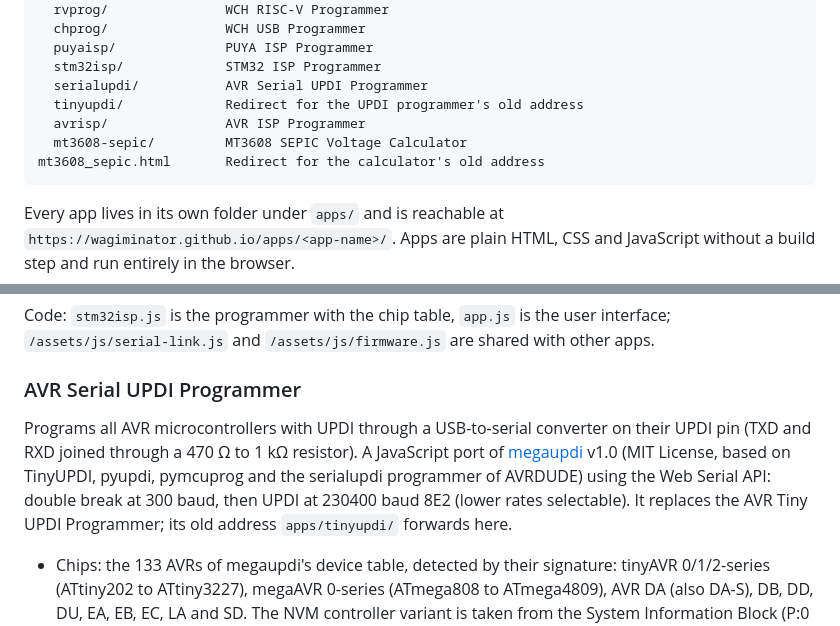
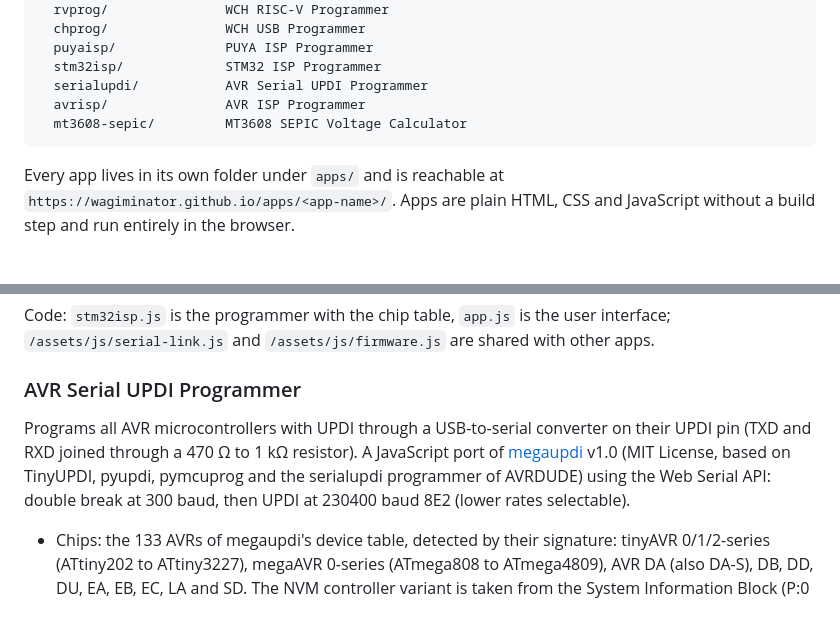
Before and after one commit to wagiminator/wagiminator.github.io, a Markdown page: README.md, 2 parts joined by grey strips. Rendered like a GitHub page; blank space fills up the shorter version.

````diff
--- a/README.md
+++ b/README.md
@@ -24,10 +24,8 @@ apps/
   puyaisp/              PUYA ISP Programmer
   stm32isp/             STM32 ISP Programmer
   serialupdi/           AVR Serial UPDI Programmer
-  tinyupdi/             Redirect for the UPDI programmer's old address
   avrisp/               AVR ISP Programmer
   mt3608-sepic/         MT3608 SEPIC Voltage Calculator
-mt3608_sepic.html       Redirect for the calculator's old address
 ```
 
 Every app lives in its own folder under `apps/` and is reachable at `https://wagiminator.github.io/apps/<app-name>/`. Apps are plain HTML, CSS and JavaScript without a build step and run entirely in the browser.
@@ -168,7 +166,7 @@ Code: `stm32isp.js` is the programmer with the chip table, `app.js` is the user
 
 ### AVR Serial UPDI Programmer
 
-Programs all AVR microcontrollers with UPDI through a USB-to-serial converter on their UPDI pin (TXD and RXD joined through a 470 Ω to 1 kΩ resistor). A JavaScript port of [megaupdi](https://github.com/wagiminator/MCU-Flash-Tools) v1.0 (MIT License, based on TinyUPDI, pyupdi, pymcuprog and the serialupdi programmer of AVRDUDE) using the Web Serial API: double break at 300 baud, then UPDI at 230400 baud 8E2 (lower rates selectable). It replaces the AVR Tiny UPDI Programmer; its old address `apps/tinyupdi/` forwards here.
+Programs all AVR microcontrollers with UPDI through a USB-to-serial converter on their UPDI pin (TXD and RXD joined through a 470 Ω to 1 kΩ resistor). A JavaScript port of [megaupdi](https://github.com/wagiminator/MCU-Flash-Tools) v1.0 (MIT License, based on TinyUPDI, pyupdi, pymcuprog and the serialupdi programmer of AVRDUDE) using the Web Serial API: double break at 300 baud, then UPDI at 230400 baud 8E2 (lower rates selectable).
 
 - Chips: the 133 AVRs of megaupdi's device table, detected by their signature: tinyAVR 0/1/2-series (ATtiny202 to ATtiny3227), megaAVR 0-series (ATmega808 to ATmega4809), AVR DA (also DA-S), DB, DD, DU, EA, EB, EC, LA and SD. The NVM controller variant is taken from the System Information Block (P:0 with 16-bit addresses, P:2 to P:6 with 24-bit addresses).
 - Flash BIN and Intel HEX files: chip erase, page or word writes as the NVM controller needs, verify. EEPROM and fuse sections in HEX files (0x810000 and up) are skipped with a note. EEPROM, user row, boot row and the lock bits of the AVR Dx/Ex/Lx/Sx are not programmed; high-voltage UPDI activation is not supported.
````
Also changed, not shown: other parts of README.md (+1 -1 lines).
